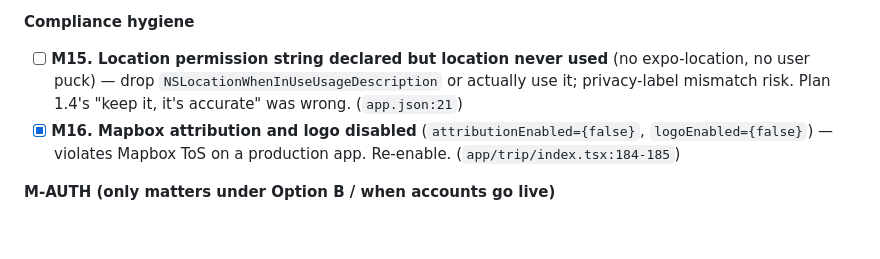
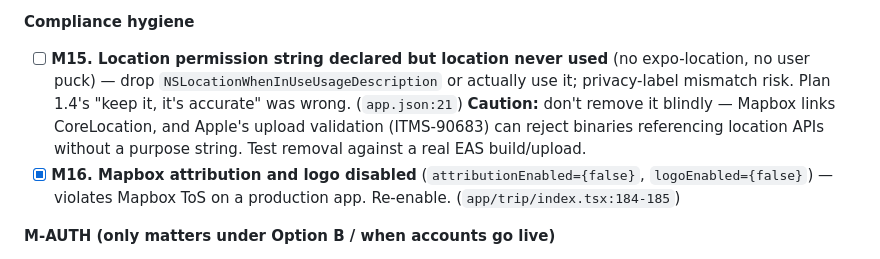
Before and after one commit to TreyVititoe/Scoutie, a Markdown page: app_issues.md, the part around the change. GitHub-like rendering; blank space fills up the shorter version.

Commit message:
issues: M15 caution — Mapbox links CoreLocation, test purpose-string removal against a real upload
Co-Authored-By: Claude Fable 5 <noreply@anthropic.com>

```diff
--- a/app_issues.md
+++ b/app_issues.md
@@ -65,7 +65,7 @@ Consequences:
 - [ ] **M14.** Zero `accessibilityLabel`/`accessibilityRole` in the app — icon-only buttons invisible to VoiceOver · touch targets under 44pt (trip Share ~20pt) · `ink-faint` 48%-alpha text ≈2.8:1 contrast on 10-13px labels · no `maxFontSizeMultiplier` anywhere, Dynamic Type breaks the fixed 64pt tab bar · raised Home tab's top ~30pt is a dead touch zone. (`theme/colors.ts:12`, `app/(tabs)/_layout.tsx:38-70`, `app/trip/index.tsx:109-132`)
 
 **Compliance hygiene**
-- [ ] **M15. Location permission string declared but location never used** (no expo-location, no user puck) — drop `NSLocationWhenInUseUsageDescription` or actually use it; privacy-label mismatch risk. Plan 1.4's "keep it, it's accurate" was wrong. (`app.json:21`)
+- [ ] **M15. Location permission string declared but location never used** (no expo-location, no user puck) — drop `NSLocationWhenInUseUsageDescription` or actually use it; privacy-label mismatch risk. Plan 1.4's "keep it, it's accurate" was wrong. (`app.json:21`) **Caution:** don't remove it blindly — Mapbox links CoreLocation, and Apple's upload validation (ITMS-90683) can reject binaries referencing location APIs without a purpose string. Test removal against a real EAS build/upload.
 - [x] **M16. Mapbox attribution and logo disabled** (`attributionEnabled={false}`, `logoEnabled={false}`) — violates Mapbox ToS on a production app. Re-enable. (`app/trip/index.tsx:184-185`)
 
 **M-AUTH (only matters under Option B / when accounts go live)**
```
